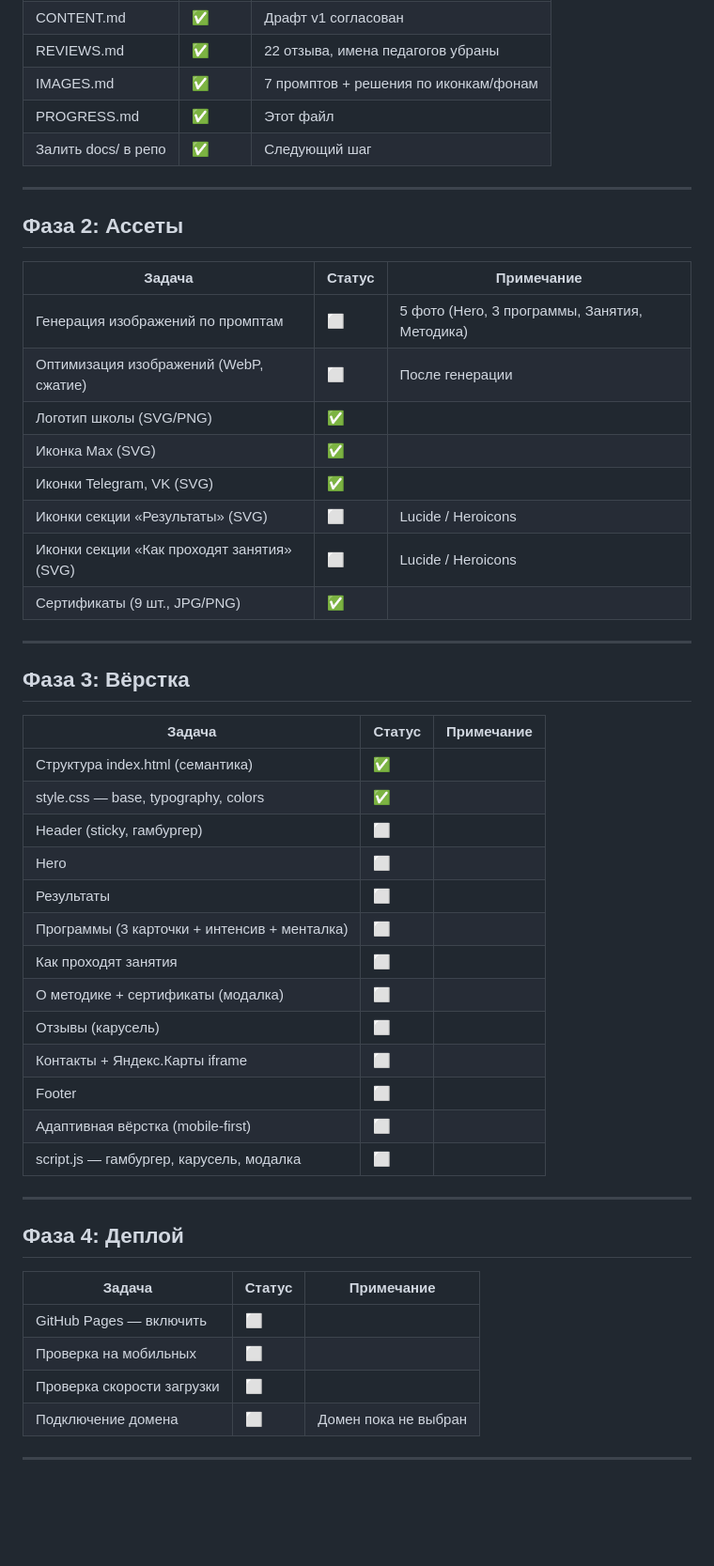
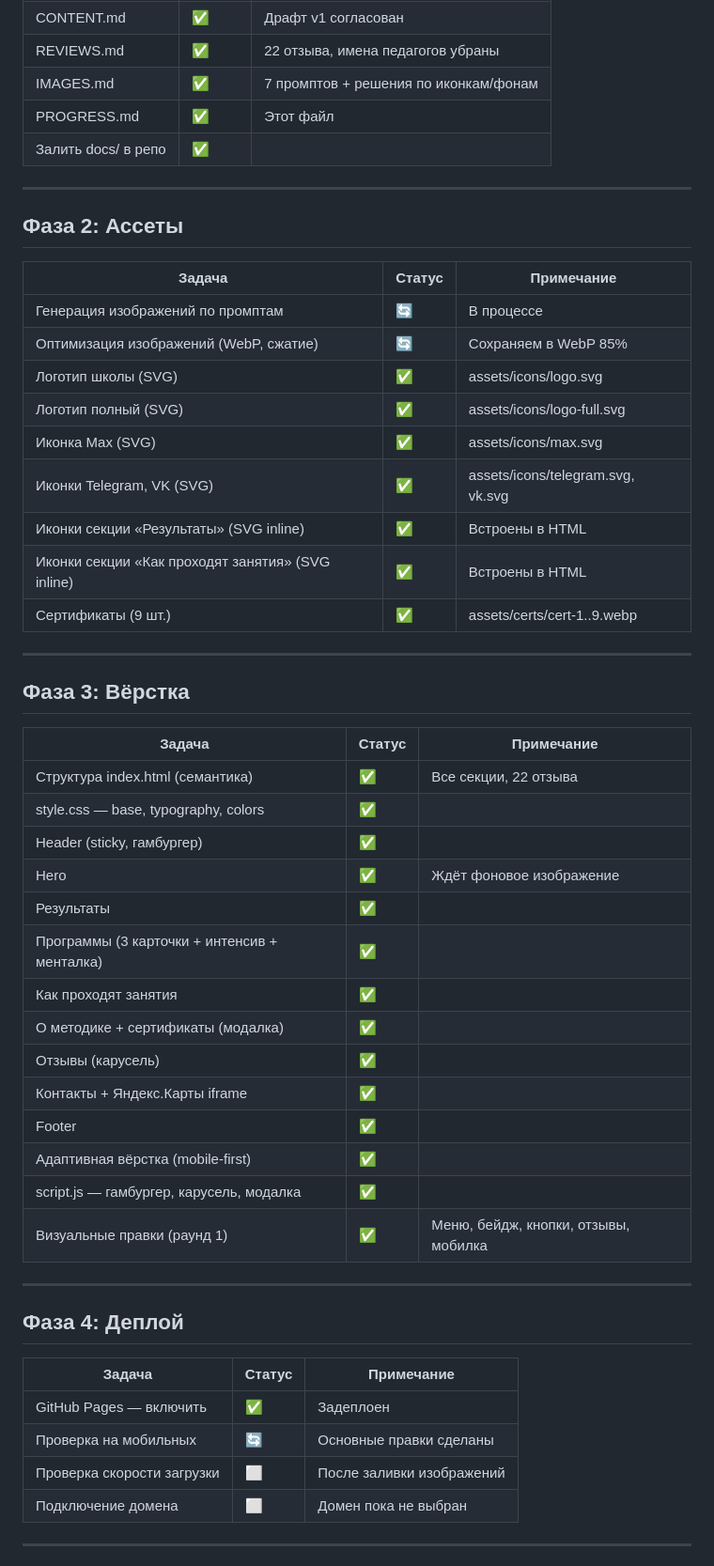
Before and after one commit to dmitya30/vunderkind, a Markdown page: docs/PROGRESS.md, the part around one of its changes. Shown at 94% size. Drawn GitHub-style; blank space fills up the shorter version.

Commit message:
docs: update PROGRESS.md — phase 3 complete

```diff
--- a/docs/PROGRESS.md
+++ b/docs/PROGRESS.md
@@ -23,7 +23,7 @@
 | REVIEWS.md | ✅ | 22 отзыва, имена педагогов убраны |
 | IMAGES.md | ✅ | 7 промптов + решения по иконкам/фонам |
 | PROGRESS.md | ✅ | Этот файл |
-| Залить docs/ в репо | ✅ | Следующий шаг |
+| Залить docs/ в репо | ✅ | |
 
 ---
 
@@ -31,14 +31,15 @@
 
 | Задача | Статус | Примечание |
 |--------|--------|------------|
-| Генерация изображений по промптам | ⬜ | 5 фото (Hero, 3 программы, Занятия, Методика) |
-| Оптимизация изображений (WebP, сжатие) | ⬜ | После генерации |
-| Логотип школы (SVG/PNG) | ✅️ |  |
-| Иконка Max (SVG) | ✅️ |  |
-| Иконки Telegram, VK (SVG) | ✅ |  |
-| Иконки секции «Результаты» (SVG) | ⬜ | Lucide / Heroicons |
-| Иконки секции «Как проходят занятия» (SVG) | ⬜ | Lucide / Heroicons |
-| Сертификаты (9 шт., JPG/PNG) | ✅️ |  |
+| Генерация изображений по промптам | 🔄 | В процессе |
+| Оптимизация изображений (WebP, сжатие) | 🔄 | Сохраняем в WebP 85% |
+| Логотип школы (SVG) | ✅ | assets/icons/logo.svg |
+| Логотип полный (SVG) | ✅ | assets/icons/logo-full.svg |
+| Иконка Max (SVG) | ✅ | assets/icons/max.svg |
+| Иконки Telegram, VK (SVG) | ✅ | assets/icons/telegram.svg, vk.svg |
+| Иконки секции «Результаты» (SVG inline) | ✅ | Встроены в HTML |
+| Иконки секции «Как проходят занятия» (SVG inline) | ✅ | Встроены в HTML |
+| Сертификаты (9 шт.) | ✅ | assets/certs/cert-1..9.webp |
 
 ---
 
@@ -46,19 +47,20 @@
 
 | Задача | Статус | Примечание |
 |--------|--------|------------|
-| Структура index.html (семантика) | ✅ | |
+| Структура index.html (семантика) | ✅ | Все секции, 22 отзыва |
 | style.css — base, typography, colors | ✅ | |
-| Header (sticky, гамбургер) | ⬜ | |
-| Hero | ⬜ | |
-| Результаты | ⬜ | |
-| Программы (3 карточки + интенсив + менталка) | ⬜ | |
-| Как проходят занятия | ⬜ | |
-| О методике + сертификаты (модалка) | ⬜ | |
-| Отзывы (карусель) | ⬜ | |
-| Контакты + Яндекс.Карты iframe | ⬜ | |
-| Footer | ⬜ | |
-| Адаптивная вёрстка (mobile-first) | ⬜ | |
-| script.js — гамбургер, карусель, модалка | ⬜ | |
+| Header (sticky, гамбургер) | ✅ | |
+| Hero | ✅ | Ждёт фоновое изображение |
+| Результаты | ✅ | |
+| Программы (3 карточки + интенсив + менталка) | ✅ | |
+| Как проходят занятия | ✅ | |
+| О методике + сертификаты (модалка) | ✅ | |
+| Отзывы (карусель) | ✅ | |
+| Контакты + Яндекс.Карты iframe | ✅ | |
+| Footer | ✅ | |
+| Адаптивная вёрстка (mobile-first) | ✅ | |
+| script.js — гамбургер, карусель, модалка | ✅ | |
+| Визуальные правки (раунд 1) | ✅ | Меню, бейдж, кнопки, отзывы, мобилка |
 
 ---
 
@@ -66,9 +68,9 @@
 
 | Задача | Статус | Примечание |
 |--------|--------|------------|
-| GitHub Pages — включить | ⬜ | |
-| Проверка на мобильных | ⬜ | |
-| Проверка скорости загрузки | ⬜ | |
+| GitHub Pages — включить | ✅ | Задеплоен |
+| Проверка на мобильных | 🔄 | Основные правки сделаны |
+| Проверка скорости загрузки | ⬜ | После заливки изображений |
 | Подключение домена | ⬜ | Домен пока не выбран |
 
 ---
```
Also changed, not shown: other parts of docs/PROGRESS.md (+12 -3 lines).
